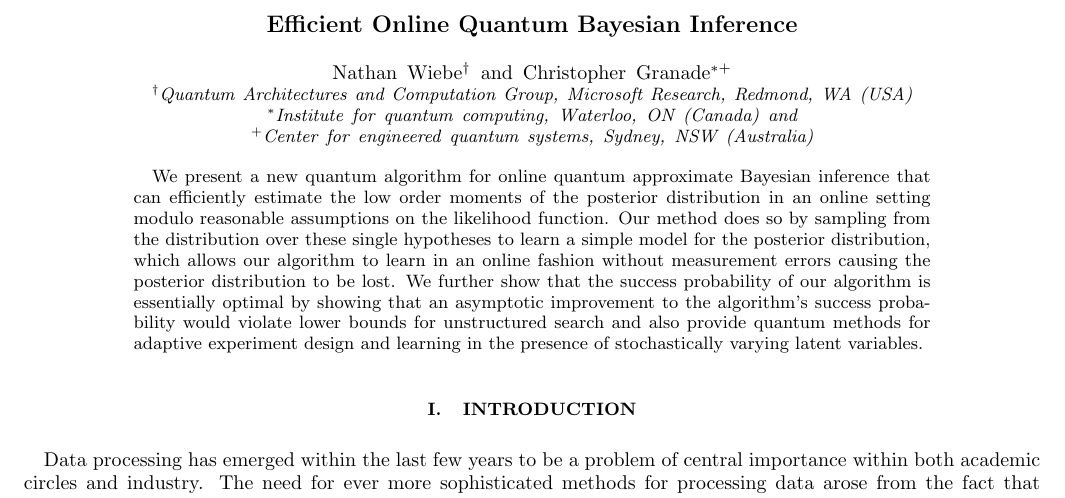
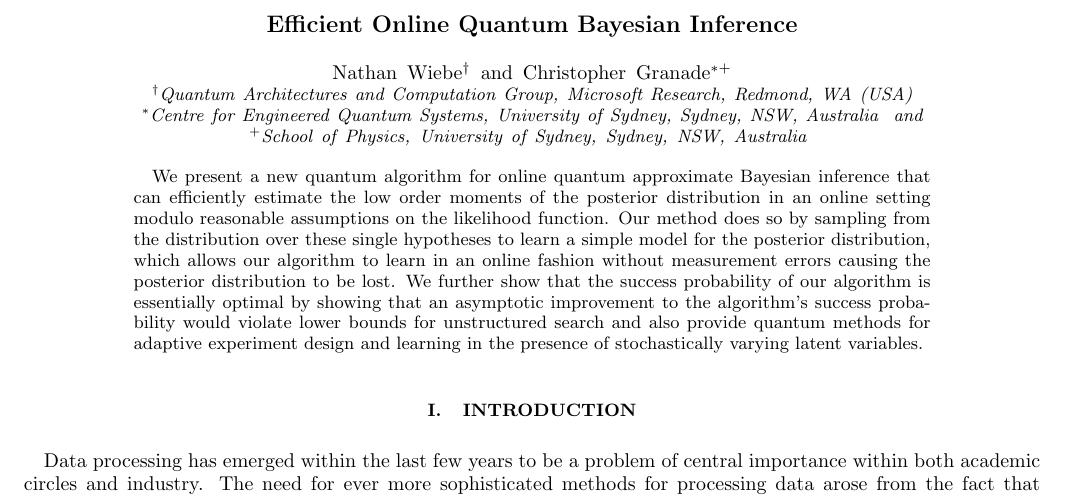
Before and after one commit to nathanwiebe2000/QREJ, a LaTeX paper (QRej_simplified4.tex): part of page 1 of 19, cut so that both start at the same text. Compiled offline with pdfLaTeX.

Commit message:
Changed affiliation details for CG.

```diff
--- a/QRej_simplified4.tex
+++ b/QRej_simplified4.tex
@@ -113,12 +113,22 @@ Proof of~#1.}}
 
 \newcommand{\id}{\openone}
 %\newcommand{\id}{\mathbb{I}}
+
+
 \title{Efficient Online Quantum Bayesian Inference}
 \author{Nathan Wiebe$^\dagger$}
 \author{Christopher Granade$^{*+}$}
 \affiliation{$^\dagger$Quantum Architectures and Computation Group, Microsoft Research, Redmond, WA (USA)}
-\affiliation{$^*$Institute for quantum computing, Waterloo, ON (Canada)}
-\affiliation{$^+$Center for engineered quantum systems, Sydney, NSW (Australia)}
+\affiliation{
+    $^*$Centre for Engineered Quantum Systems,
+    University of Sydney,
+    Sydney, NSW, Australia
+}
+\affiliation{
+    $^+$School of Physics,
+    University of Sydney,
+    Sydney, NSW, Australia
+}
 \begin{abstract}
 We present a new quantum algorithm for online quantum approximate Bayesian inference that can efficiently estimate the low order moments of the posterior distribution in an online setting modulo reasonable assumptions on the likelihood function.  Our method does so by sampling from the distribution over these single hypotheses to learn a simple model for the posterior distribution, which allows our algorithm to learn in an online fashion without measurement errors causing the posterior distribution to be lost.  We further show that the success probability of our algorithm is essentially optimal by showing that an asymptotic improvement to the algorithm's success probability would violate lower bounds for unstructured search and also provide quantum methods for adaptive experiment design and learning in the presence of stochastically varying latent variables.\end{abstract}
 \maketitle
```
